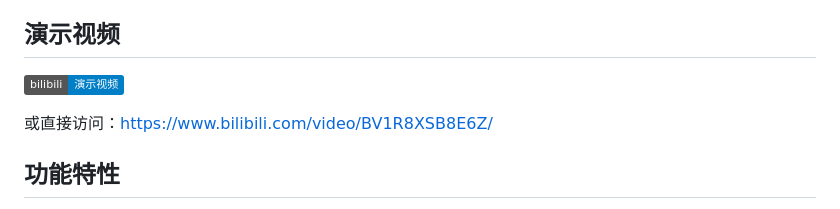
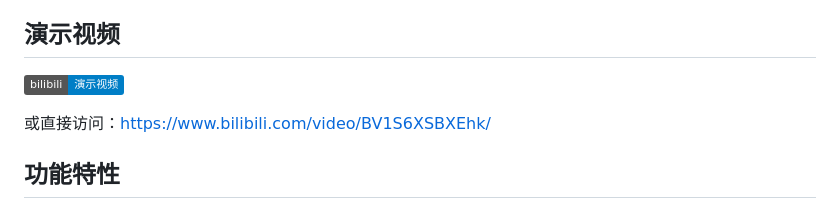
Before and after one commit to Z-JY-Alex/Custom-DeepResearch, a Markdown page: README.md, the part around one of its changes. Rendered like a GitHub page; badges without logos.

```diff
--- a/README.md
+++ b/README.md
@@ -8,5 +8,5 @@
 
-或直接访问：[https://www.bilibili.com/video/BV1R8XSB8E6Z/](https://www.bilibili.com/video/BV1R8XSB8E6Z/)
+或直接访问：[https://www.bilibili.com/video/BV1S6XSBXEhk/](https://www.bilibili.com/video/BV1S6XSBXEhk/)
 
 ## 功能特性
 
```
Also changed, not shown: other parts of README.md (+1 -1 lines).
